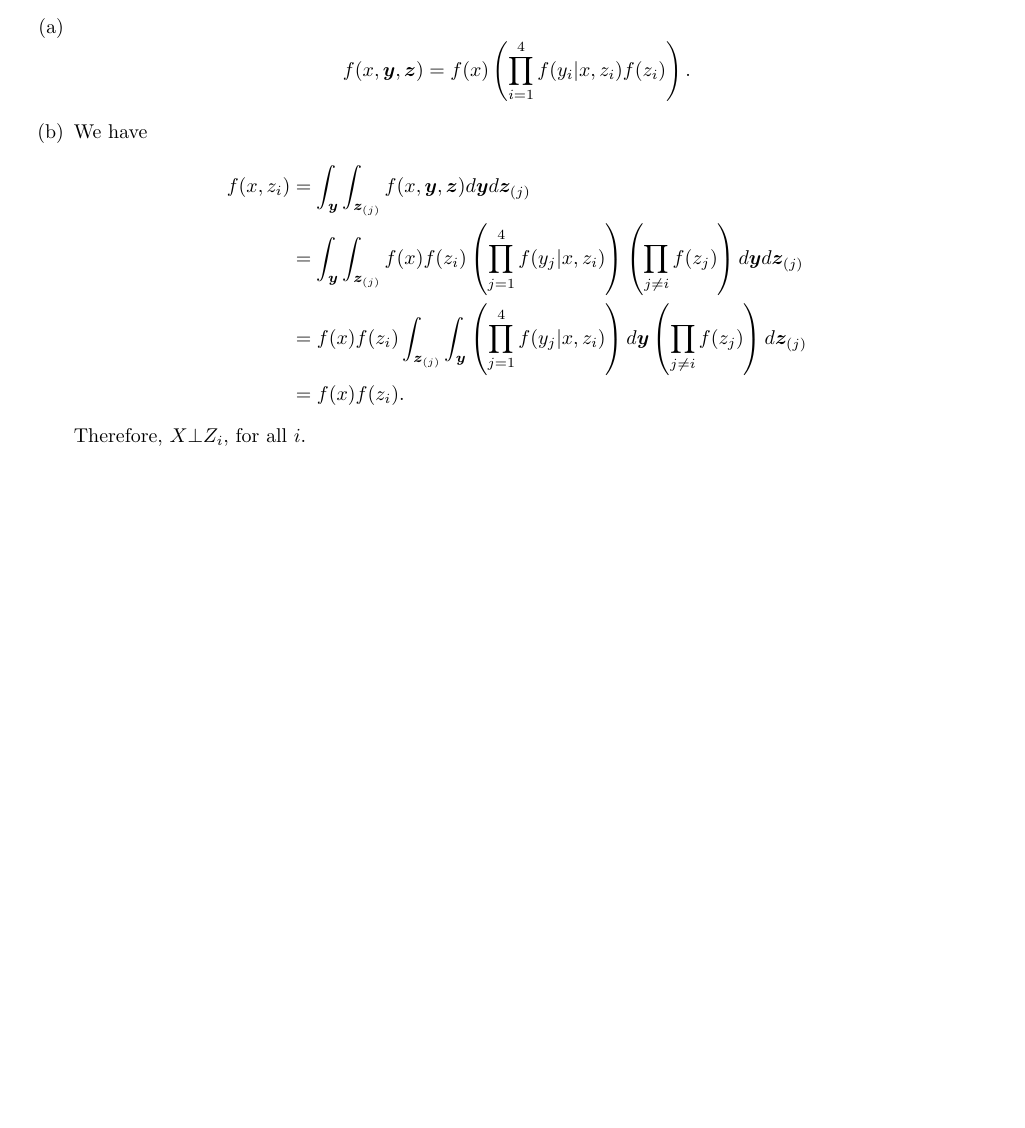
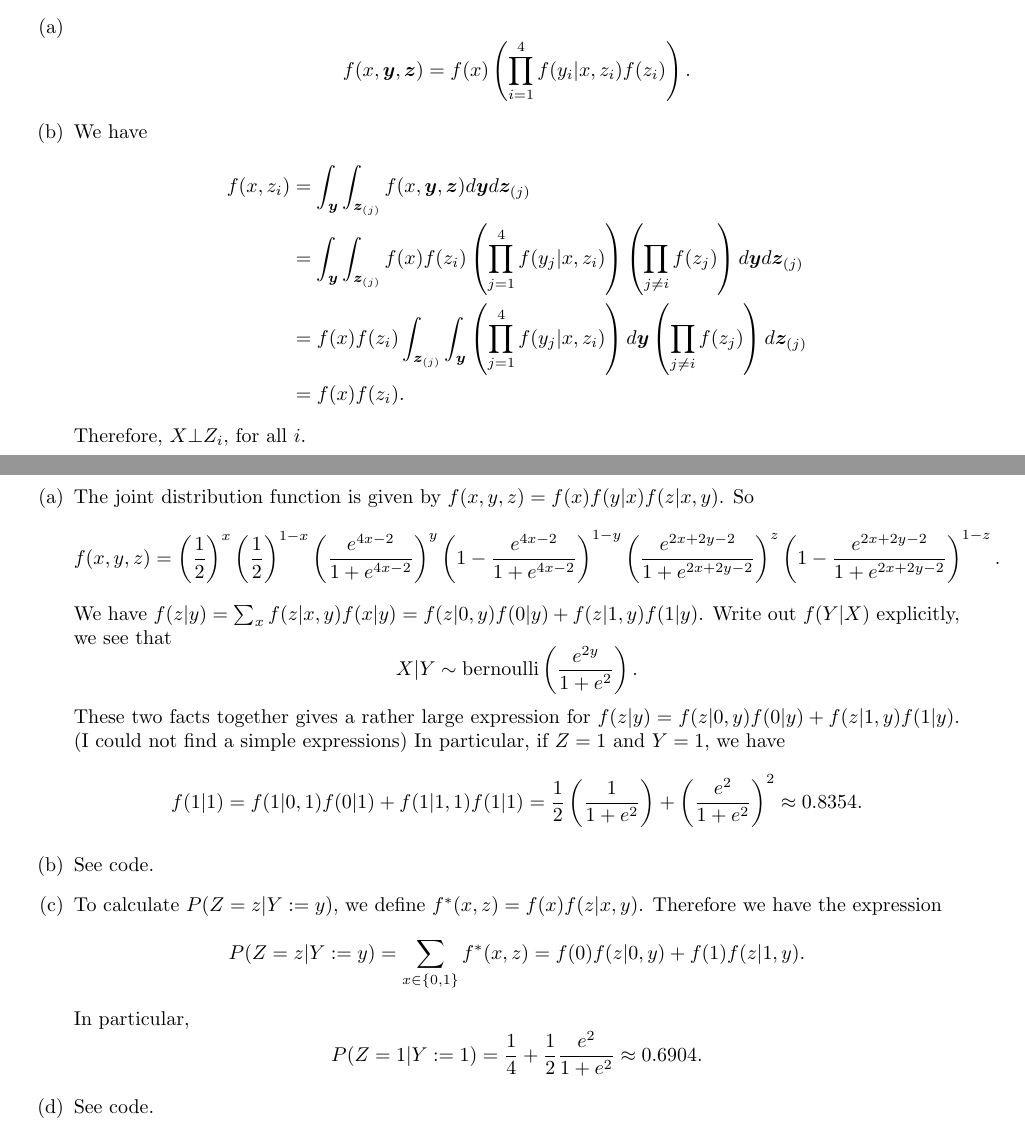
Before and after one commit to noudald/all-of-statistics, a LaTeX document (main.tex, which reads ch17.tex): part of page 62 of 62 before the commit and two parts of pages 62 and 63 of 63 after it, the two joined at a grey line, cut so that both start at the same text, the shorter picture padded with empty space. Compiled offline with pdfLaTeX.

Commit message:
Solution 17.8

```diff
--- a/ch17.tex
+++ b/ch17.tex
@@ -145,3 +145,41 @@ See code.
         \end{equation*}
     Therefore, $X \bot Z_i$, for all $i$.
 \end{itemize}
+
+
+\subsection*{Solution 17.8}
+
+\begin{itemize}
+    \item[(a)] The joint distribution function is given by $f(x, y, z) = f(x) f(y|x) f(z|x, y)$.
+        So
+        \begin{equation*}
+            f(x,y,z) = \left(\frac{1}{2}\right)^x \left(\frac{1}{2}\right)^{1 - x}
+                \left(\frac{e^{4x-2}}{1 + e^{4x-2}}\right)^y \left(1 - \frac{e^{4x-2}}{1 + e^{4x-2}}\right)^{1-y}
+                \left(\frac{e^{2x + 2y - 2}}{1 + e^{2x + 2y - 2}}\right)^z \left(1 - \frac{e^{2x + 2y - 2}}{1 + e^{2x + 2y - 2}}\right)^{1-z}.
+        \end{equation*}
+        We have $f(z|y) = \sum_{x} f(z|x,y)f(x|y) = f(z|0,y)f(0|y) + f(z|1,y)f(1|y)$.
+        Write out $f(Y|X)$ explicitly, we see that
+        \begin{equation*}
+            X|Y \sim \mathrm{bernoulli}\left(\frac{e^{2y}}{1 + e^2}\right).
+        \end{equation*}
+        These two facts together gives a rather large expression for $f(z|y) = f(z|0,y)f(0|y) + f(z|1,y)f(1|y)$. (I could not find a simple expressions)
+        In particular, if $Z = 1$ and $Y = 1$, we have
+        \begin{equation*}
+            f(1|1) = f(1|0,1)f(0|1) + f(1|1,1)f(1|1)
+                = \frac{1}{2}\left(\frac{1}{1 + e^2}\right) + \left(\frac{e^2}{1 + e^2}\right)^2
+                \approx 0.8354.
+        \end{equation*}
+    \item[(b)] See code.
+    \item[(c)] To calculate $P(Z=z|Y:=y)$, we define $f^*(x, z) = f(x)f(z|x,y)$.
+        Therefore we have the expression
+        \begin{equation*}
+            P(Z=z|Y:=y) = \sum_{x \in \{0, 1\}} f^*(x, z)
+                = f(0) f(z|0,y) + f(1) f(z|1,y).
+        \end{equation*}
+        In particular,
+        \begin{equation*}
+            P(Z=1|Y:=1) = \frac{1}{4} + \frac{1}{2} \frac{e^2}{1 + e^2}
+                \approx 0.6904.
+        \end{equation*}
+    \item[(d)] See code.
+\end{itemize}
```
Also changed, not shown: code/ch17.8.py (added, +49 -0 lines).
